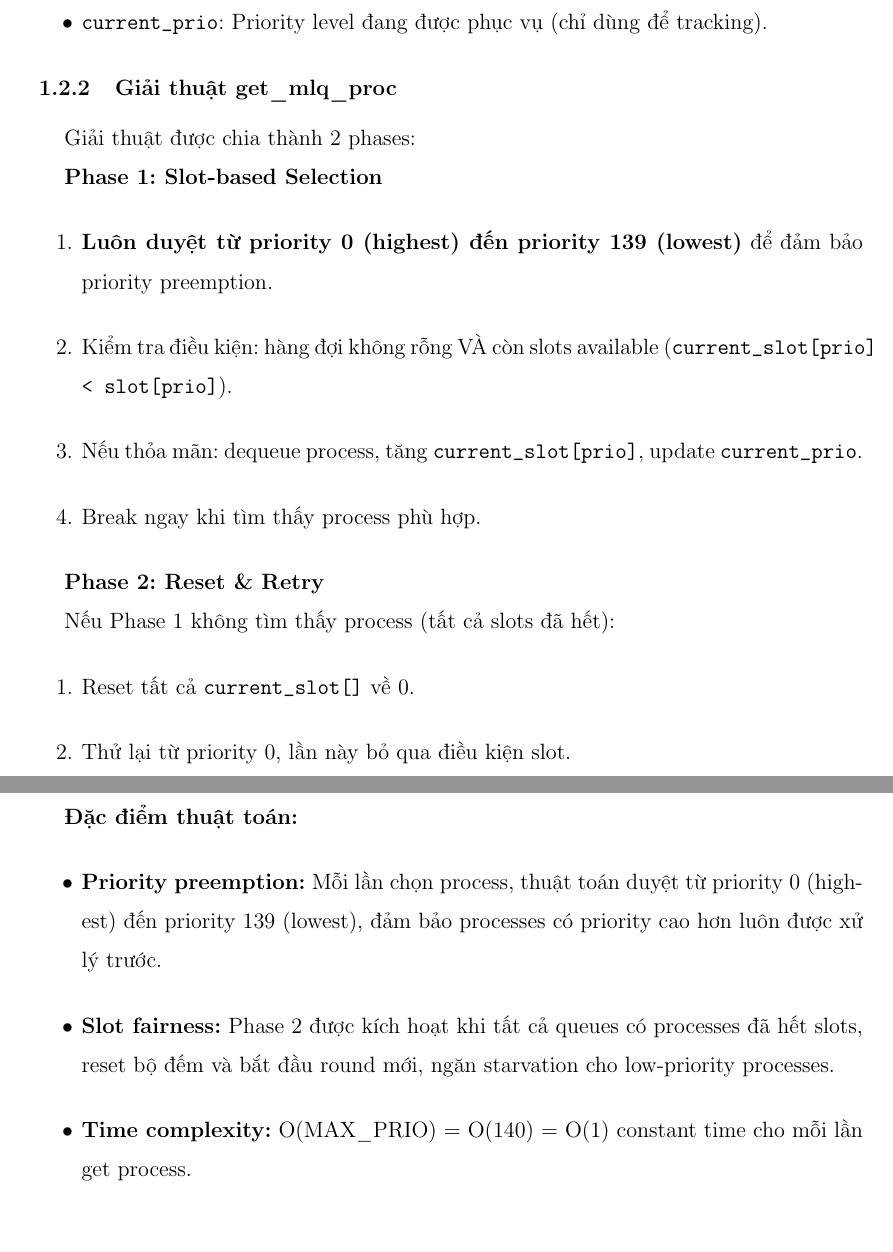
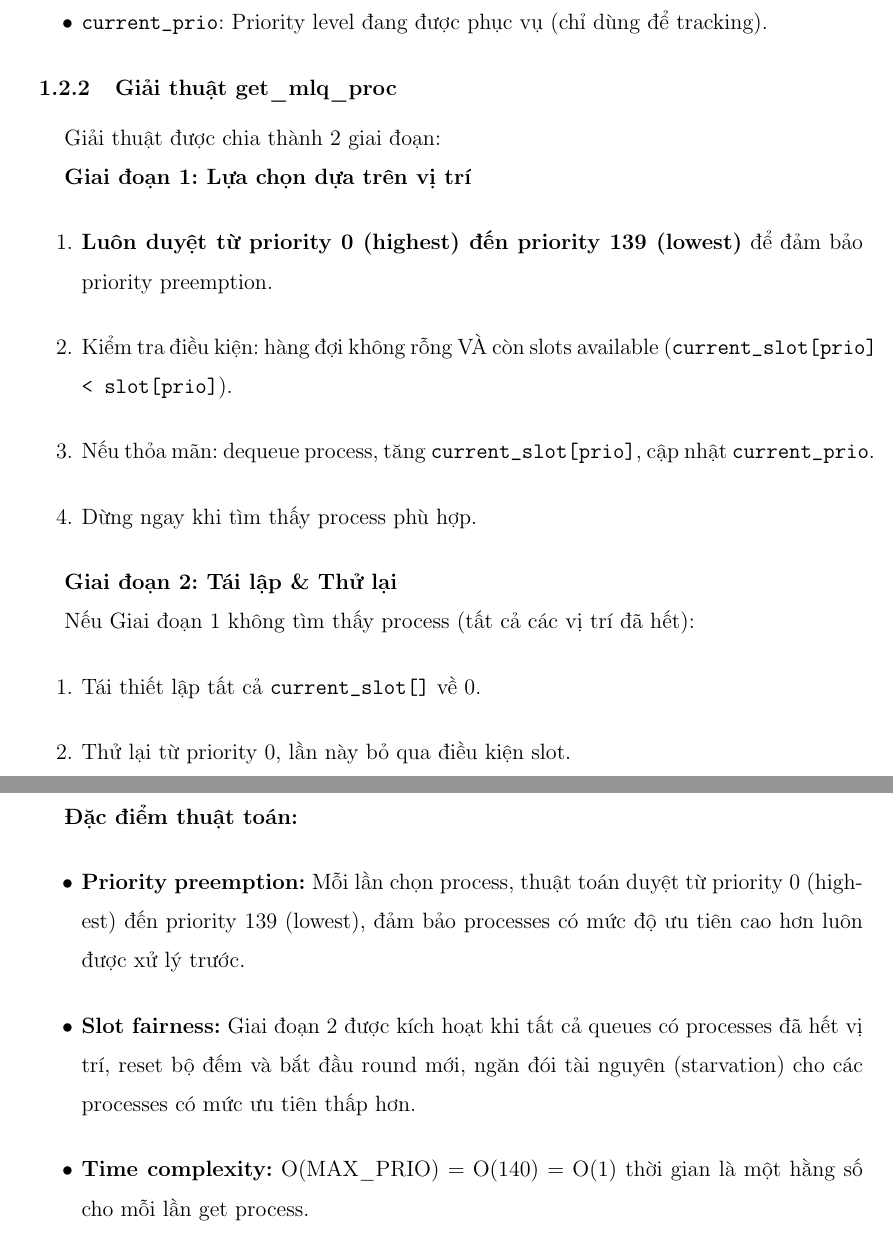
Before and after one commit to phunguyenhoangminh-gif/os_assignment_nhom1, a LaTeX document (latex/main.tex, which reads latex/content/sched.tex): two parts of pages 4 and 6 of 11, joined at a grey line, cut so that both start at the same text, the shorter picture padded with empty space. Compiled offline with pdfLaTeX.

```diff
--- a/latex/content/sched.tex
+++ b/latex/content/sched.tex
@@ -32,21 +32,21 @@
 \end{itemize}
 
 \subsubsection{Giải thuật get\_mlq\_proc}
-Giải thuật được chia thành 2 phases:
+Giải thuật được chia thành 2 giai đoạn:
 
-\textbf{Phase 1: Slot-based Selection}
+\textbf{Giai đoạn 1: Lựa chọn dựa trên vị trí}
 \begin{enumerate}
     \item \textbf{Luôn duyệt từ priority 0 (highest) đến priority 139 (lowest)} để đảm bảo priority preemption.
     \item Kiểm tra điều kiện: hàng đợi không rỗng VÀ còn slots available (\texttt{current\_slot[prio] < slot[prio]}).
-    \item Nếu thỏa mãn: dequeue process, tăng \texttt{current\_slot[prio]}, update \texttt{current\_prio}.
-    \item Break ngay khi tìm thấy process phù hợp.
+    \item Nếu thỏa mãn: dequeue process, tăng \texttt{current\_slot[prio]}, cập nhật \texttt{current\_prio}.
+    \item Dừng ngay khi tìm thấy process phù hợp.
 \end{enumerate}
 
-\textbf{Phase 2: Reset \& Retry}
+\textbf{Giai đoạn 2: Tái lập \& Thử lại}
 
-Nếu Phase 1 không tìm thấy process (tất cả slots đã hết):
+Nếu Giai đoạn 1 không tìm thấy process (tất cả các vị trí đã hết):
 \begin{enumerate}
-    \item Reset tất cả \texttt{current\_slot[]} về 0.
+    \item Tái thiết lập tất cả \texttt{current\_slot[]} về 0.
     \item Thử lại từ priority 0, lần này bỏ qua điều kiện slot.
     \item Chọn process đầu tiên tìm được từ hàng đợi không rỗng.
 \end{enumerate}
@@ -94,9 +94,9 @@
 
 \textbf{Đặc điểm thuật toán:}
 \begin{itemize}
-    \item \textbf{Priority preemption:} Mỗi lần chọn process, thuật toán duyệt từ priority 0 (highest) đến priority 139 (lowest), đảm bảo processes có priority cao hơn luôn được xử lý trước.
-    \item \textbf{Slot fairness:} Phase 2 được kích hoạt khi tất cả queues có processes đã hết slots, reset bộ đếm và bắt đầu round mới, ngăn starvation cho low-priority processes.
-    \item \textbf{Time complexity:} O(MAX\_PRIO) = O(140) = O(1) constant time cho mỗi lần get process.
+    \item \textbf{Priority preemption:} Mỗi lần chọn process, thuật toán duyệt từ priority 0 (highest) đến priority 139 (lowest), đảm bảo processes có mức độ ưu tiên cao hơn luôn được xử lý trước.
+    \item \textbf{Slot fairness:} Giai đoạn 2 được kích hoạt khi tất cả queues có processes đã hết vị trí, reset bộ đếm và bắt đầu round mới, ngăn đói tài nguyên (starvation) cho các processes có mức ưu tiên thấp hơn.
+    \item \textbf{Time complexity:} O(MAX\_PRIO) = O(140) = O(1) thời gian là một hằng số cho mỗi lần get process.
     \item \textbf{Thread-safe:} Sử dụng mutex lock bảo vệ critical section khi truy cập shared queues trong multi-CPU environment.
 \end{itemize}
 
```
Also changed, not shown: latex/main.tex (+2 -1 lines), latex/main.pdf, latex/content/sched.tex (8 more changed lines).
